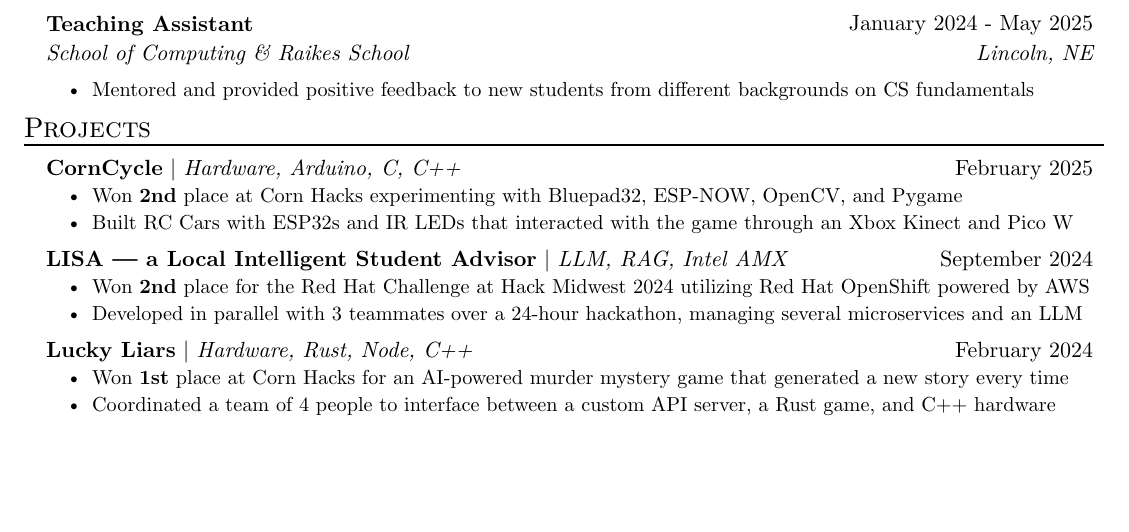
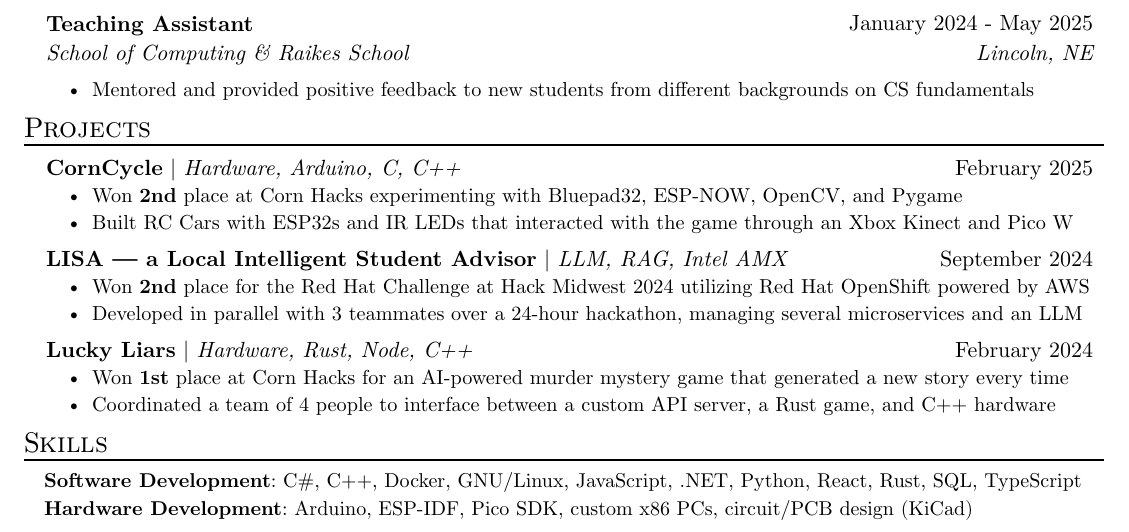
Before and after one commit to blaine-t/resume, a Typst document (resume.typ): part of the page, cut so that both start at the same text, the shorter picture padded with empty space. The pictures show the PDF file resume.pdf that the author committed with the source.

Commit message:
Copy over skills section

```diff
--- a/resume.typ
+++ b/resume.typ
@@ -73,3 +73,13 @@
   [Won *1st* place at Corn Hacks for an AI-powered murder mystery game that generated a new story every time],
   [Coordinated a team of 4 people to interface between a custom API server, a Rust game, and C++ hardware],
 )
+
+#resume_heading[Skills]
+#skill_item(
+  category: "Software Development",
+  skills: "C#, C++, Docker, GNU/Linux, JavaScript, .NET, Python, React, Rust, SQL, TypeScript",
+)
+#skill_item(
+  category: "Hardware Development",
+  skills: "Arduino, ESP-IDF, Pico SDK, custom x86 PCs, circuit/PCB design (KiCad)",
+)
```
Also changed, not shown: resume.pdf, resume.png.
